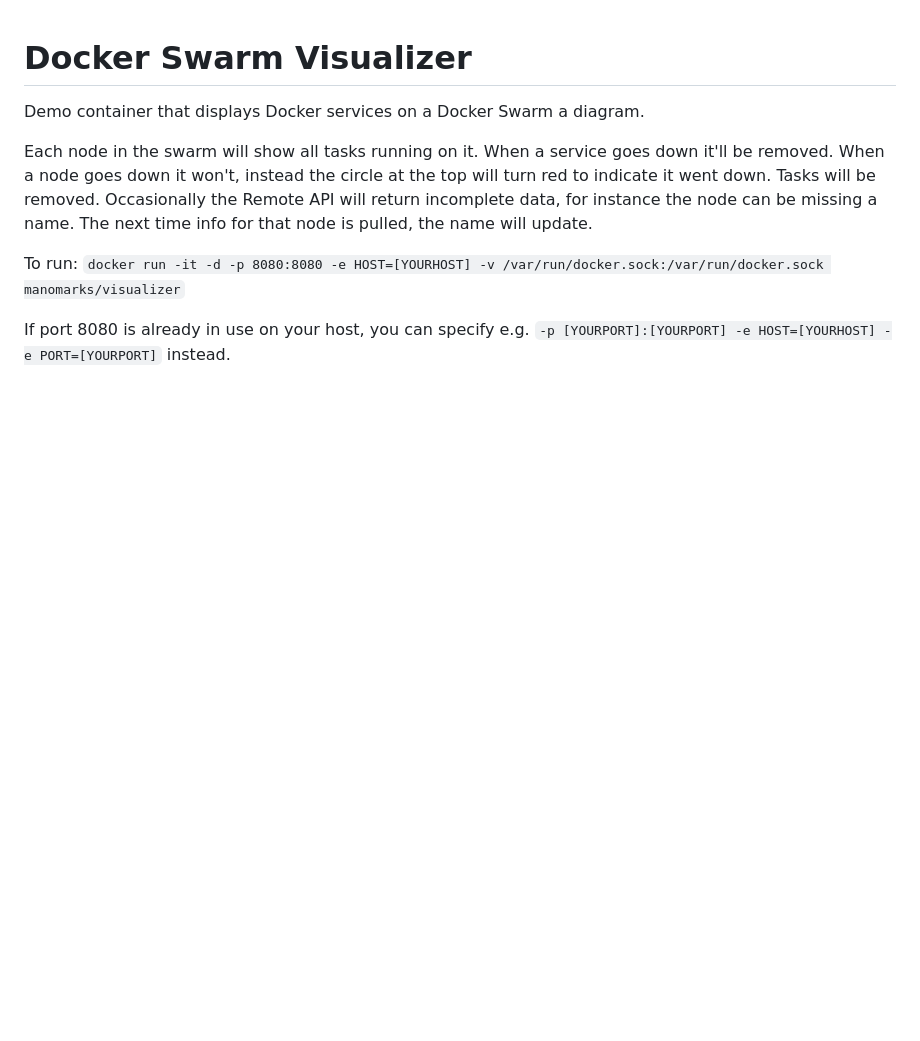
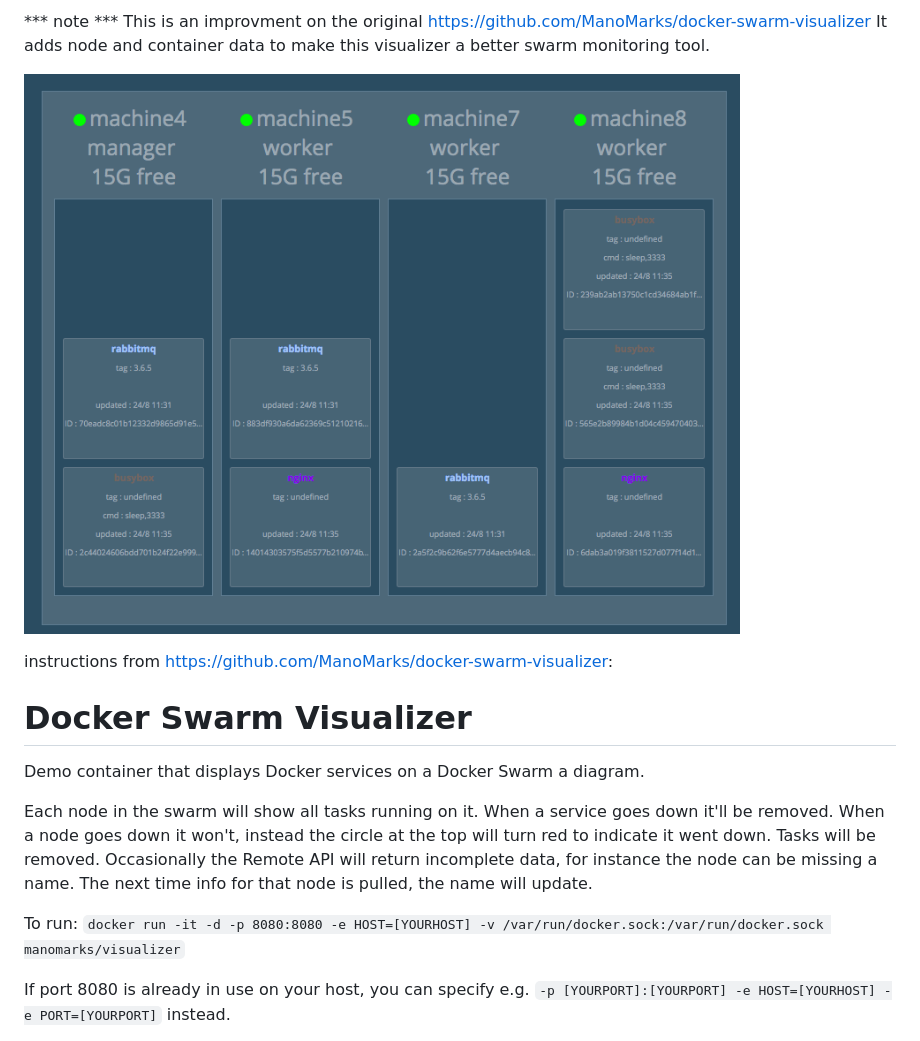
Before and after one commit to dockersamples/docker-swarm-visualizer, a Markdown page: README.md, the part around the change. Rendered like a GitHub page; pictures changed too: nodes.png (added); blank space fills up the shorter version.

```diff
--- a/README.md
+++ b/README.md
@@ -1,3 +1,13 @@
+*** note ***
+This is an improvment on the original https://github.com/ManoMarks/docker-swarm-visualizer
+It adds node and container data to make this visualizer a better swarm monitoring tool.
+
+![Sample image of  nodes with metadata](./nodes.png)
+
+
+
+instructions from https://github.com/ManoMarks/docker-swarm-visualizer:
+
 # Docker Swarm Visualizer
 
 Demo container that displays Docker services on a Docker Swarm a diagram.
```
